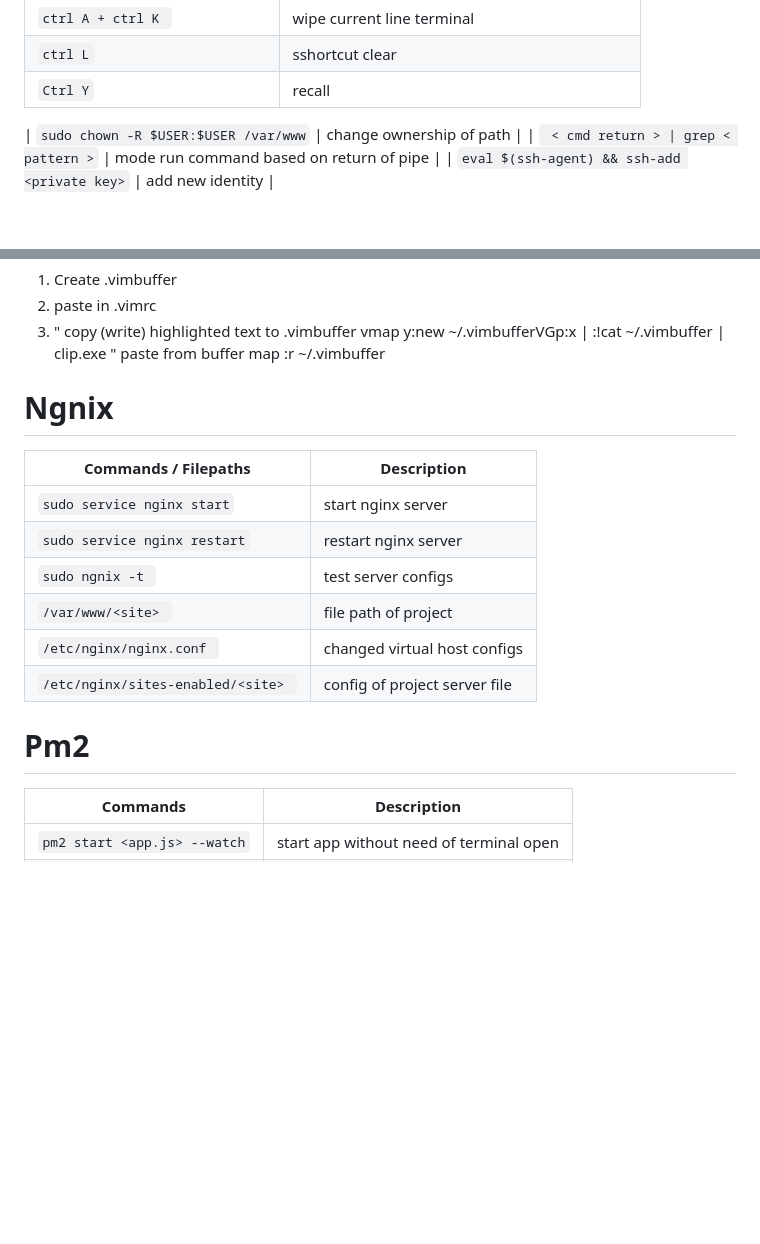
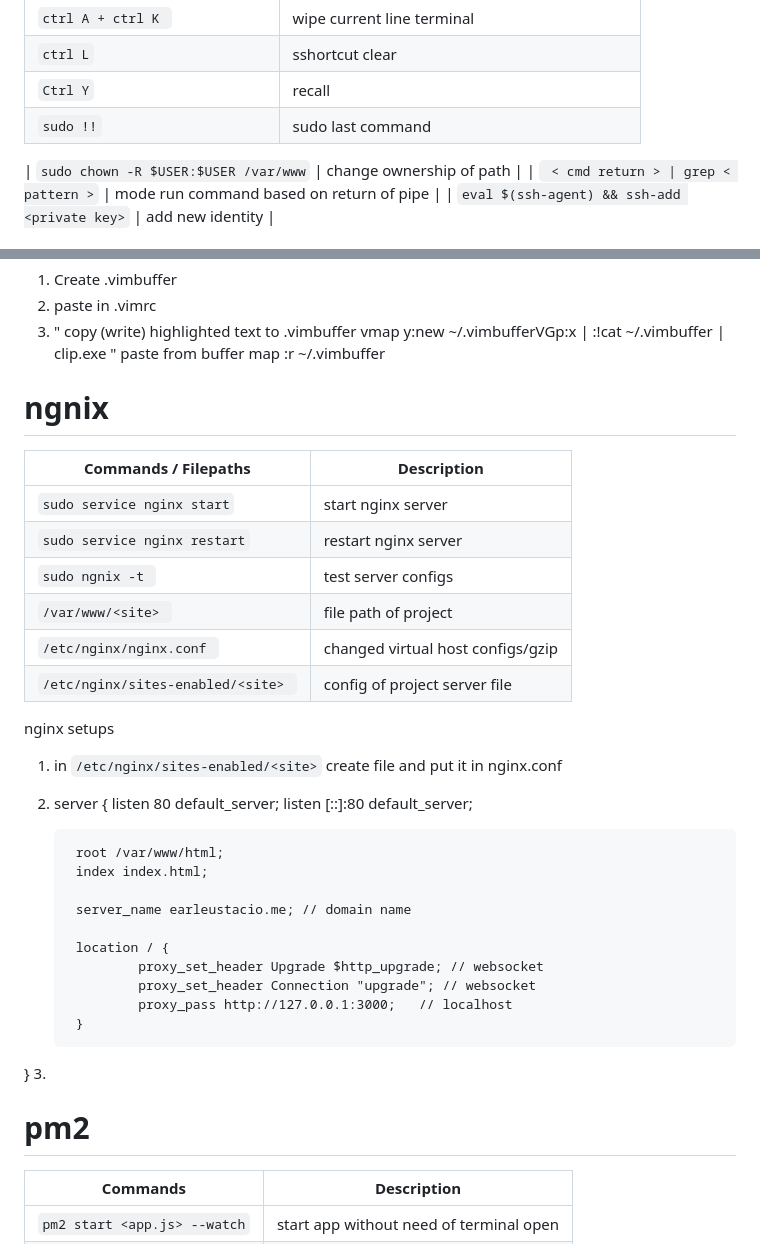
Before and after one commit to EEarlll/commands-list, a Markdown page: README.md, 2 parts joined by grey strips. Rendered like a GitHub page; blank space fills up the shorter version.

```diff
--- a/README.md
+++ b/README.md
@@ -55,6 +61,8 @@
 | `ctrl A + ctrl K `             | wipe current line terminal                      |
 | `ctrl L`                       | sshortcut clear                                 |
 | `Ctrl Y`                       | recall                                          |
+| `sudo !!`                      | sudo last command                               |
+
 
 | `sudo chown -R $USER:$USER /var/www`    | change ownership of path                               |
 | <code> < cmd return > &#124; grep < pattern ></code> | mode           run command based on return of pipe |
@@ -92,19 +100,37 @@ vmap <C-c> y:new ~/.vimbuffer<CR>VGp:x<CR> \| :!cat ~/.vimbuffer \| clip.exe <CR
 map <C-v> :r ~/.vimbuffer<CR>
 
 
+# ngnix
+| Commands / Filepaths               | Description                       |
+| ---------------------------------- | --------------------------------- |
+| `sudo service nginx start`         | start nginx server                |
+| `sudo service nginx restart`       | restart nginx server              |
+| `sudo ngnix -t `                   | test server configs               |
+| `/var/www/<site> `                 | file path of project              |
+| `/etc/nginx/nginx.conf `           | changed virtual host configs/gzip |
+| `/etc/nginx/sites-enabled/<site> ` | config of project server file     |
 
-# Ngnix
-| Commands / Filepaths               | Description                   |
-| ---------------------------------- | ----------------------------- |
-| `sudo service nginx start`         | start nginx server            |
-| `sudo service nginx restart`       | restart nginx server          |
-| `sudo ngnix -t `                   | test server configs           |
-| `/var/www/<site> `                 | file path of project          |
-| `/etc/nginx/nginx.conf `           | changed virtual host configs  |
-| `/etc/nginx/sites-enabled/<site> ` | config of project server file |
+nginx setups
+1. in `/etc/nginx/sites-enabled/<site>` create file and put it in nginx.conf
+2. server {
+        listen 80 default_server;
+        listen [::]:80 default_server;
+
+        root /var/www/html;
+        index index.html;
+
+        server_name earleustacio.me; // domain name
+
+        location / {
+                proxy_set_header Upgrade $http_upgrade; // websocket
+                proxy_set_header Connection "upgrade"; // websocket
+                proxy_pass http://127.0.0.1:3000;   // localhost
+        }
+}
+ 3.
 
 
-# Pm2
+# pm2
 | Commands                     | Description                             |
 | ---------------------------- | --------------------------------------- |
 | `pm2 start <app.js> --watch` | start app without need of terminal open |
```
Also changed, not shown: other parts of README.md (+39 -14 lines).
